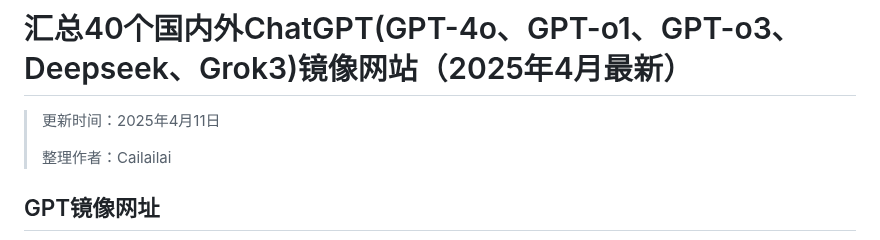
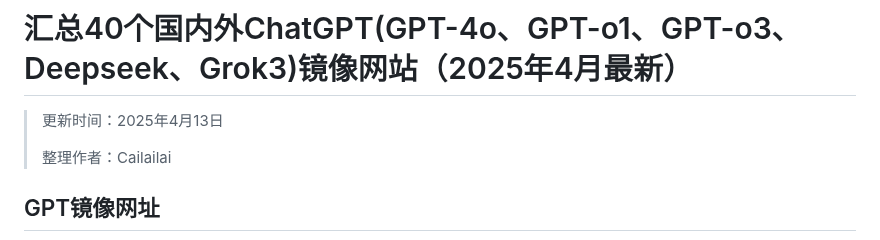
Before and after one commit to Cailailai/chatgpt-chinese, a Markdown page: README.md, the part around the change. Rendered like a GitHub page.

```diff
--- a/README.md
+++ b/README.md
@@ -1,6 +1,6 @@
 # 汇总40个国内外ChatGPT(GPT-4o、GPT-o1、GPT-o3、Deepseek、Grok3)镜像网站（2025年4月最新）
 
-> 更新时间：2025年4月11日
+> 更新时间：2025年4月13日
 >
 > 整理作者：Cailailai
 
```
